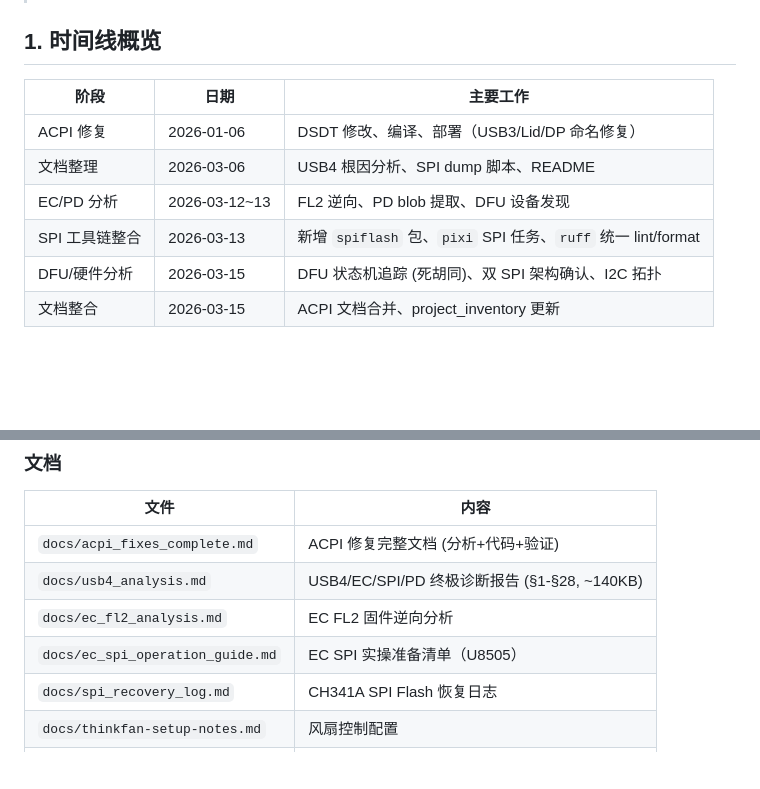
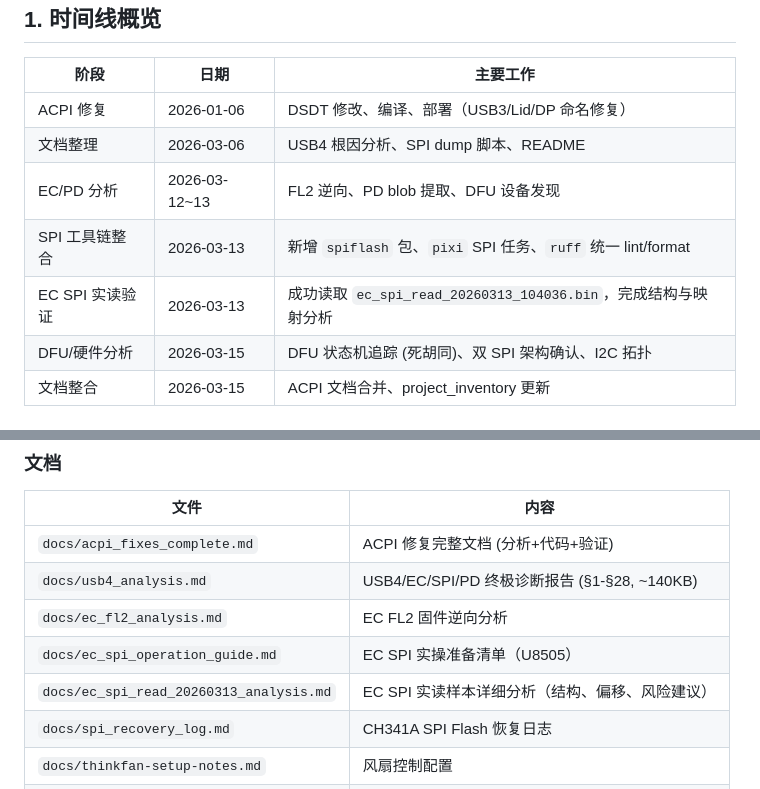
Before and after one commit to Tinnci/21D2CT01WW-acpi-fixup, a Markdown page: docs/project_inventory.md, 2 parts joined by grey strips. Rendered like a GitHub page; blank space fills up the shorter version.

```diff
--- a/docs/project_inventory.md
+++ b/docs/project_inventory.md
@@ -11,6 +11,7 @@
 | 文档整理 | 2026-03-06 | USB4 根因分析、SPI dump 脚本、README |
 | EC/PD 分析 | 2026-03-12~13 | FL2 逆向、PD blob 提取、DFU 设备发现 |
 | SPI 工具链整合 | 2026-03-13 | 新增 `spiflash` 包、`pixi` SPI 任务、`ruff` 统一 lint/format |
+| EC SPI 实读验证 | 2026-03-13 | 成功读取 `ec_spi_read_20260313_104036.bin`，完成结构与映射分析 |
 | DFU/硬件分析 | 2026-03-15 | DFU 状态机追踪 (死胡同)、双 SPI 架构确认、I2C 拓扑 |
 | 文档整合 | 2026-03-15 | ACPI 文档合并、project_inventory 更新 |
 
@@ -49,6 +50,7 @@
 | `docs/usb4_analysis.md` | USB4/EC/SPI/PD 终极诊断报告 (§1-§28, ~140KB) |
 | `docs/ec_fl2_analysis.md` | EC FL2 固件逆向分析 |
 | `docs/ec_spi_operation_guide.md` | EC SPI 实操准备清单（U8505） |
+| `docs/ec_spi_read_20260313_analysis.md` | EC SPI 实读样本详细分析（结构、偏移、风险建议） |
 | `docs/spi_recovery_log.md` | CH341A SPI Flash 恢复日志 |
 | `docs/thinkfan-setup-notes.md` | 风扇控制配置 |
 | `docs/QUICK_REFERENCE.txt` | ACPI 修复速查参考卡 |
```
Also changed, not shown: docs/ec_spi_operation_guide.md (+1 -0 lines), docs/ec_spi_read_20260313_analysis.md (added, +112 -0 lines).
